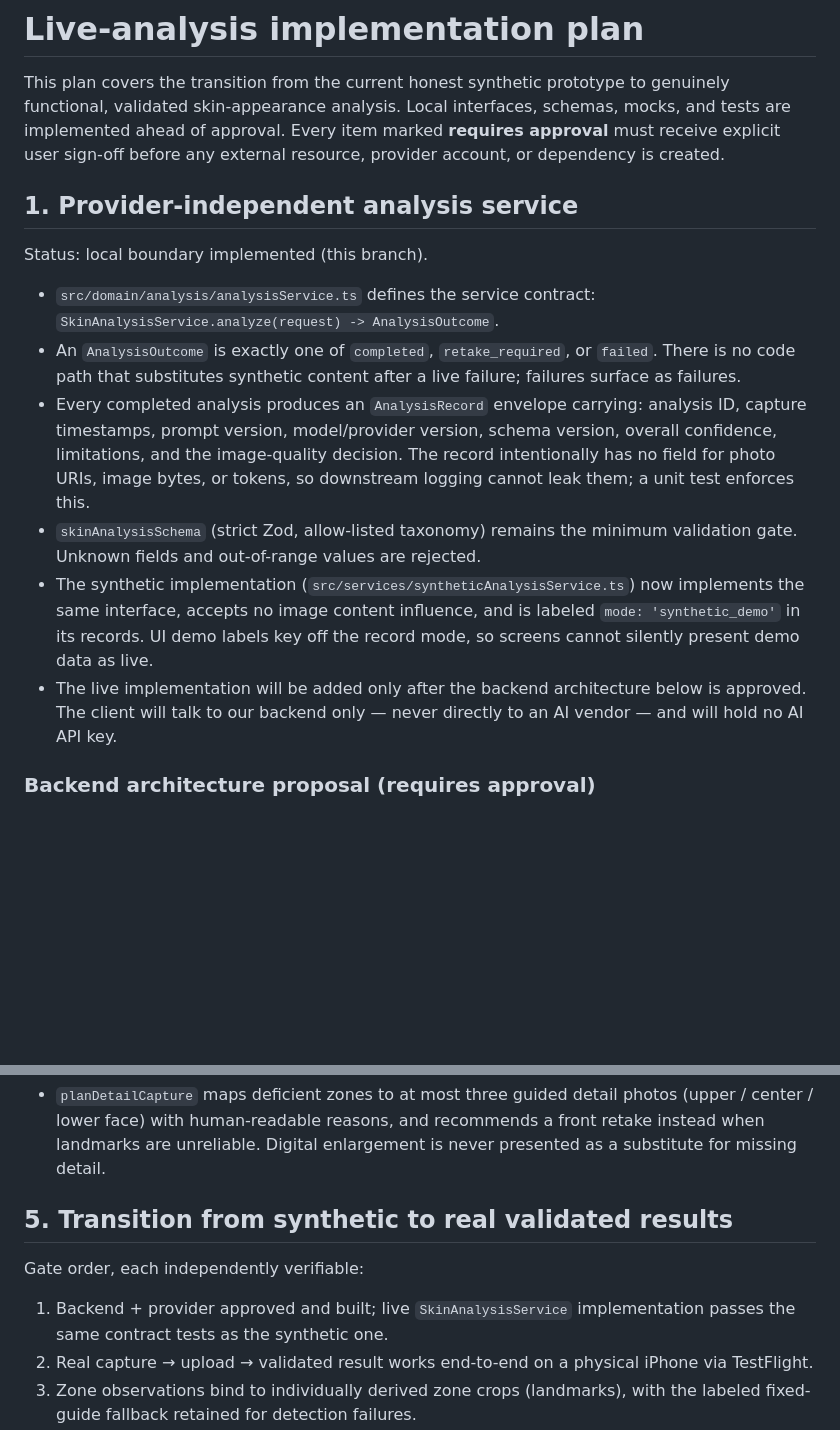
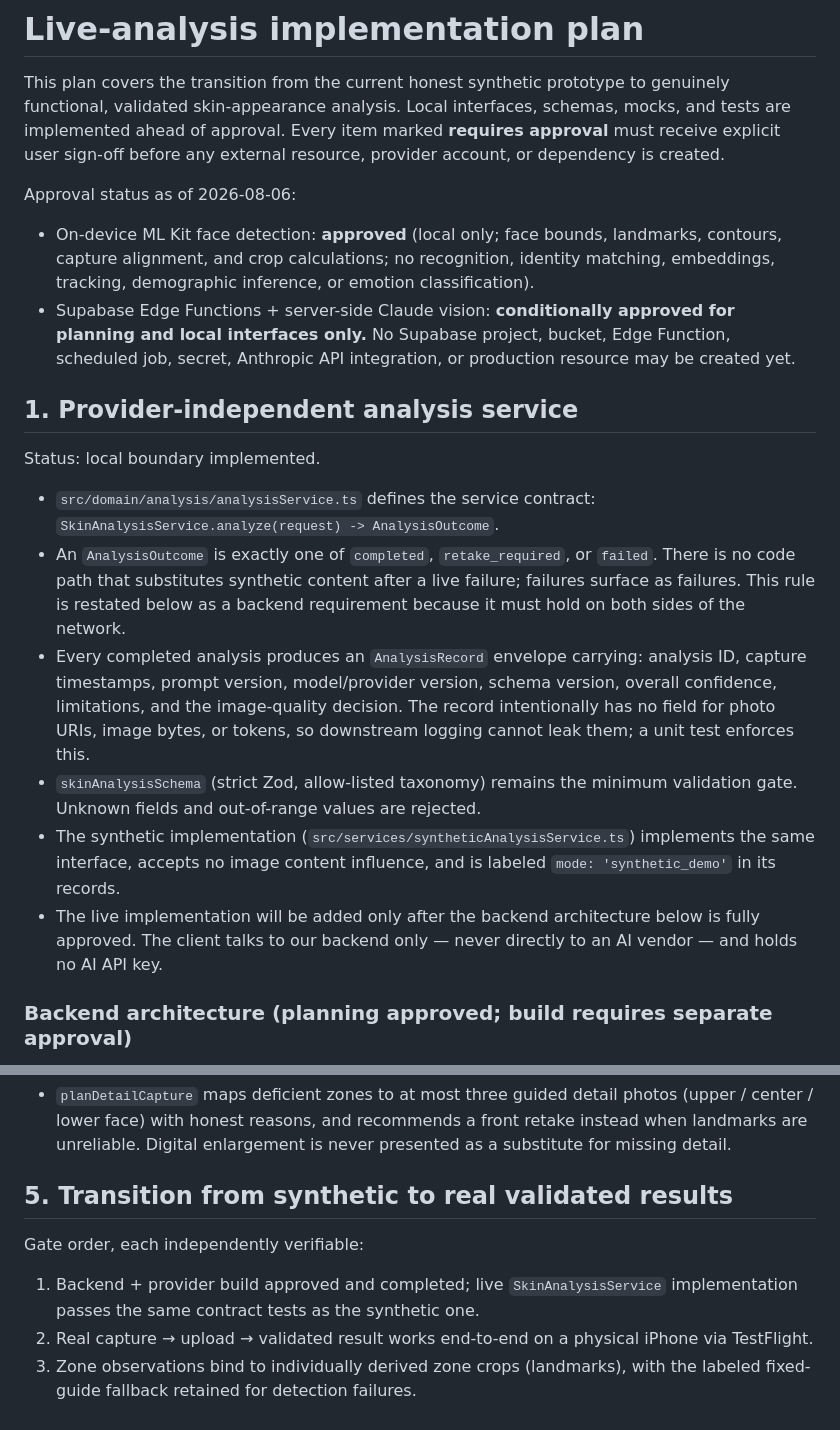
Before and after one commit to HolisticDrBright/vAIne, a Markdown page: docs/live-analysis-plan.md, 2 parts joined by grey strips. Drawn GitHub-style; blank space fills up the shorter version.

```diff
--- a/docs/live-analysis-plan.md
+++ b/docs/live-analysis-plan.md
@@ -6,15 +6,27 @@ schemas, mocks, and tests are implemented ahead of approval. Every item marked
 **requires approval** must receive explicit user sign-off before any external
 resource, provider account, or dependency is created.
 
+Approval status as of 2026-08-06:
+
+- On-device ML Kit face detection: **approved** (local only; face bounds,
+  landmarks, contours, capture alignment, and crop calculations; no
+  recognition, identity matching, embeddings, tracking, demographic inference,
+  or emotion classification).
+- Supabase Edge Functions + server-side Claude vision: **conditionally
+  approved for planning and local interfaces only.** No Supabase project,
+  bucket, Edge Function, scheduled job, secret, Anthropic API integration, or
+  production resource may be created yet.
+
 ## 1. Provider-independent analysis service
 
-Status: local boundary implemented (this branch).
+Status: local boundary implemented.
 
 - `src/domain/analysis/analysisService.ts` defines the service contract:
   `SkinAnalysisService.analyze(request) -> AnalysisOutcome`.
 - An `AnalysisOutcome` is exactly one of `completed`, `retake_required`, or
   `failed`. There is no code path that substitutes synthetic content after a
-  live failure; failures surface as failures.
+  live failure; failures surface as failures. This rule is restated below as a
+  backend requirement because it must hold on both sides of the network.
 - Every completed analysis produces an `AnalysisRecord` envelope carrying:
   analysis ID, capture timestamps, prompt version, model/provider version,
   schema version, overall confidence, limitations, and the image-quality
@@ -23,12 +35,11 @@ Status: local boundary implemented (this branch).
 - `skinAnalysisSchema` (strict Zod, allow-listed taxonomy) remains the minimum
   validation gate. Unknown fields and out-of-range values are rejected.
 - The synthetic implementation (`src/services/syntheticAnalysisService.ts`)
-  now implements the same interface, accepts no image content influence, and is
-  labeled `mode: 'synthetic_demo'` in its records. UI demo labels key off the
-  record mode, so screens cannot silently present demo data as live.
+  implements the same interface, accepts no image content influence, and is
+  labeled `mode: 'synthetic_demo'` in its records.
 - The live implementation will be added only after the backend architecture
-  below is approved. The client will talk to our backend only — never directly
-  to an AI vendor — and will hold no AI API key.
+  below is fully approved. The client talks to our backend only — never
+  directly to an AI vendor — and holds no AI API key.
 
-### Backend architecture proposal (requires approval)
+### Backend architecture (planning approved; build requires separate approval)
 
@@ -108,13 +161,13 @@ UI wiring follows once landmarks land.
 - `planDetailCapture` maps deficient zones to at most three guided detail
-  photos (upper / center / lower face) with human-readable reasons, and
-  recommends a front retake instead when landmarks are unreliable. Digital
-  enlargement is never presented as a substitute for missing detail.
+  photos (upper / center / lower face) with honest reasons, and recommends a
+  front retake instead when landmarks are unreliable. Digital enlargement is
+  never presented as a substitute for missing detail.
 
 ## 5. Transition from synthetic to real validated results
 
 Gate order, each independently verifiable:
 
-1. Backend + provider approved and built; live `SkinAnalysisService`
+1. Backend + provider build approved and completed; live `SkinAnalysisService`
    implementation passes the same contract tests as the synthetic one.
 2. Real capture → upload → validated result works end-to-end on a physical
    iPhone via TestFlight.
```
Also changed, not shown: other parts of docs/live-analysis-plan.md (+92 -50 lines).
